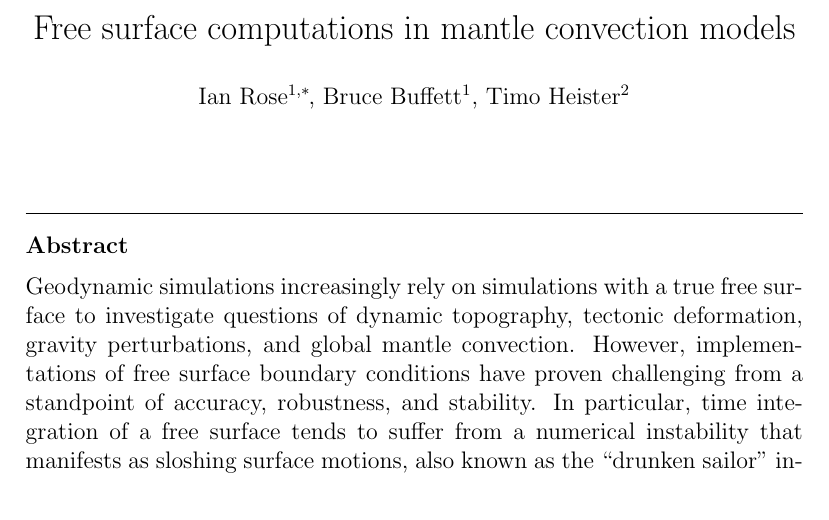
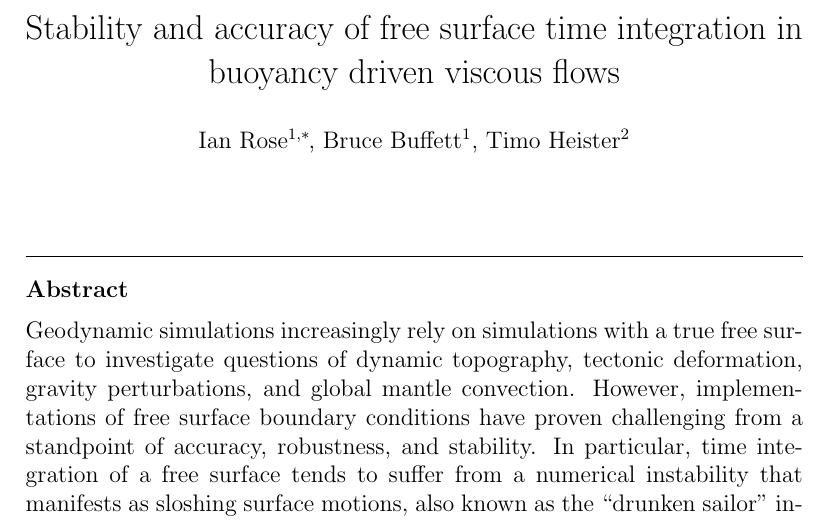
Before and after one commit to ian-r-rose/free-surface-paper, a LaTeX paper (free-surface-paper.tex): part of page 1 of 28, cut at the place of the change. Compiled offline with pdfLaTeX.

Commit message:
Try on a new title.

```diff
--- a/free-surface-paper.tex
+++ b/free-surface-paper.tex
@@ -98,7 +98,7 @@
 %% \address{Address\fnref{label3}}
 %% \fntext[label3]{}
 
-\title{Free surface computations in mantle convection models}
+\title{Stability and accuracy of free surface time integration in buoyancy driven viscous flows}
 
 %% use optional labels to link authors explicitly to addresses:
 %% \author[label1,label2]{}
```
